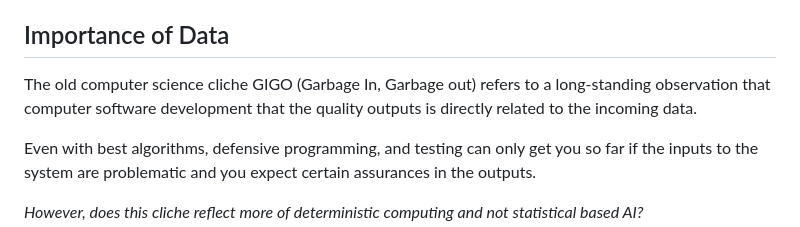
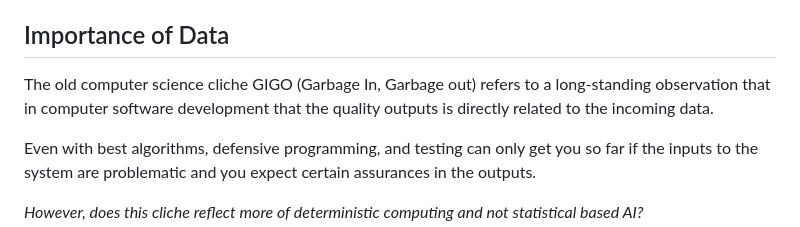
Before and after one commit to sul-dlss-labs/wolfcon-2024-ai-workshop, a Markdown page: intro-pre-conference/concepts.md, the part around the change. GitHub-like rendering.

Commit message:
Update concepts.md
added word

```diff
--- a/intro-pre-conference/concepts.md
+++ b/intro-pre-conference/concepts.md
@@ -43,7 +43,7 @@ Later today we look at existential risk AGI poses to humanity.
 
 ## Importance of Data
 The old computer science cliche GIGO (Garbage In, Garbage out) refers to a long-standing
-observation that computer software development that the quality outputs is directly related
+observation that in computer software development that the quality outputs is directly related
 to the incoming data.
 
 Even with best algorithms,  defensive
```
